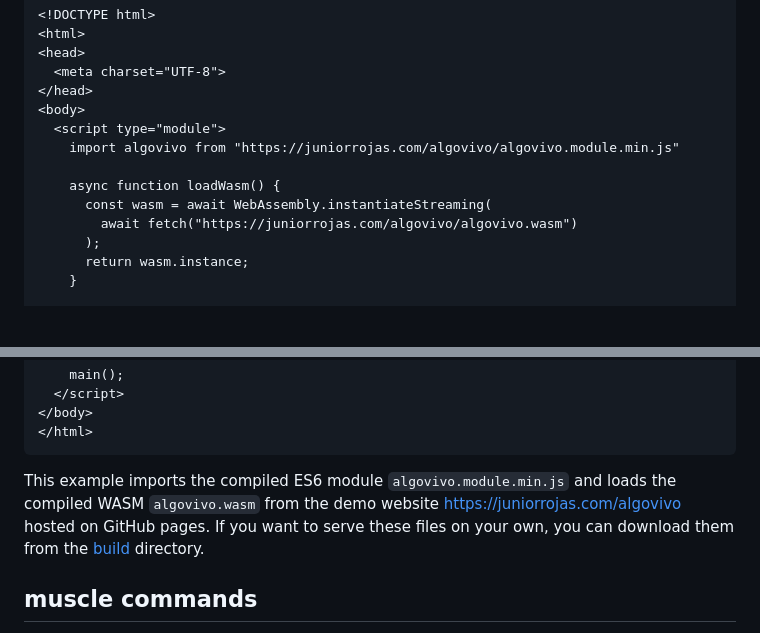
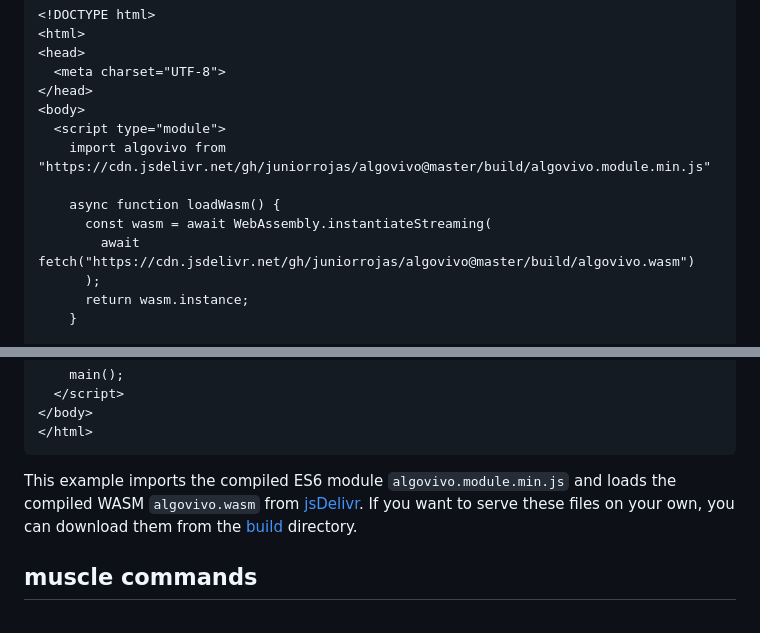
Before and after one commit to juniorrojas/algovivo, a Markdown page: README.md, 2 parts joined by grey strips. Rendered like a GitHub page; blank space fills up the shorter version.

Commit message:
Use jsDelivr

````diff
--- a/README.md
+++ b/README.md
@@ -30,11 +30,11 @@ You can create a simple simulation with one triangle and two muscles, where one
 </head>
 <body>
   <script type="module">
-    import algovivo from "https://juniorrojas.com/algovivo/algovivo.module.min.js"
+    import algovivo from "https://cdn.jsdelivr.net/gh/juniorrojas/algovivo@master/build/algovivo.module.min.js"
 
     async function loadWasm() {
       const wasm = await WebAssembly.instantiateStreaming(
-        await fetch("https://juniorrojas.com/algovivo/algovivo.wasm")
+        await fetch("https://cdn.jsdelivr.net/gh/juniorrojas/algovivo@master/build/algovivo.wasm")
       );
       return wasm.instance;
     }
@@ -80,7 +80,7 @@ You can create a simple simulation with one triangle and two muscles, where one
 </html>
 ```
 
-This example imports the compiled ES6 module `algovivo.module.min.js` and loads the compiled WASM `algovivo.wasm` from the demo website https://juniorrojas.com/algovivo hosted on GitHub pages. If you want to serve these files on your own, you can download them from the [build](./build) directory.
+This example imports the compiled ES6 module `algovivo.module.min.js` and loads the compiled WASM `algovivo.wasm` from [jsDelivr](https://www.jsdelivr.com/). If you want to serve these files on your own, you can download them from the [build](./build) directory.
 
 ## muscle commands
 
````
